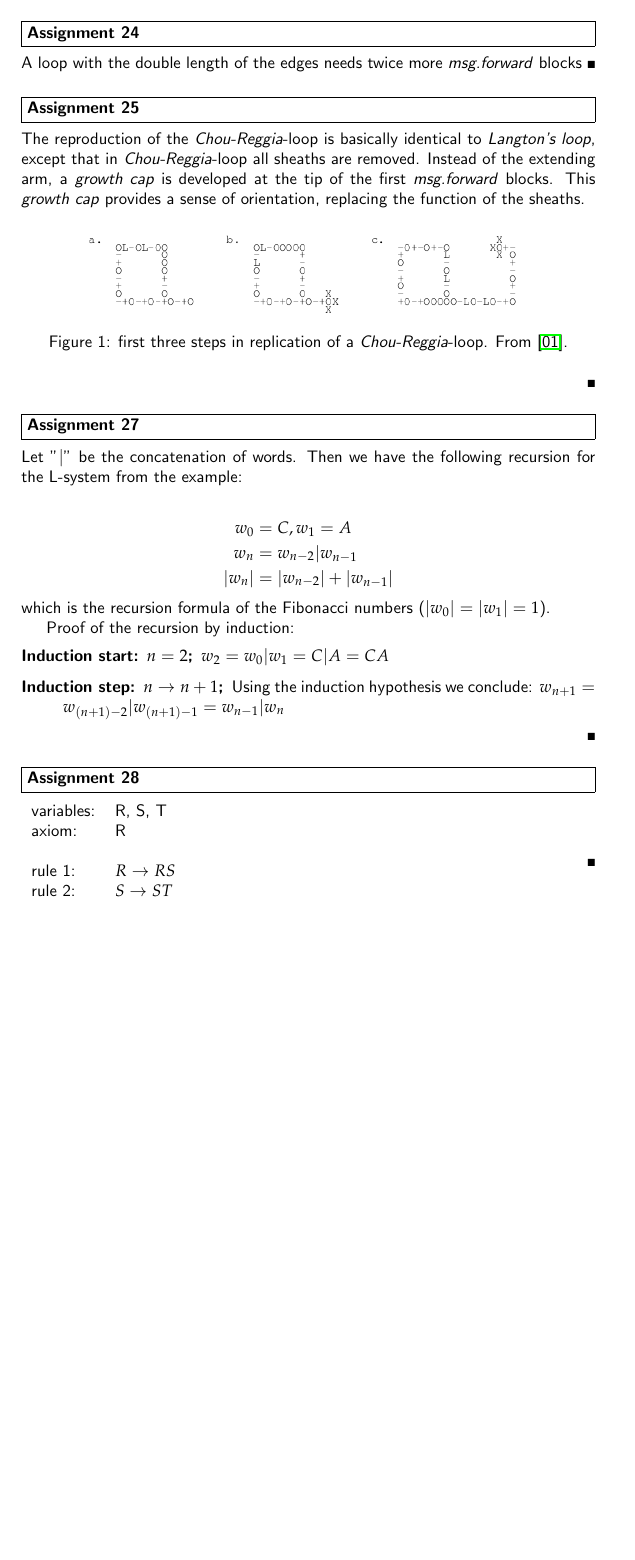
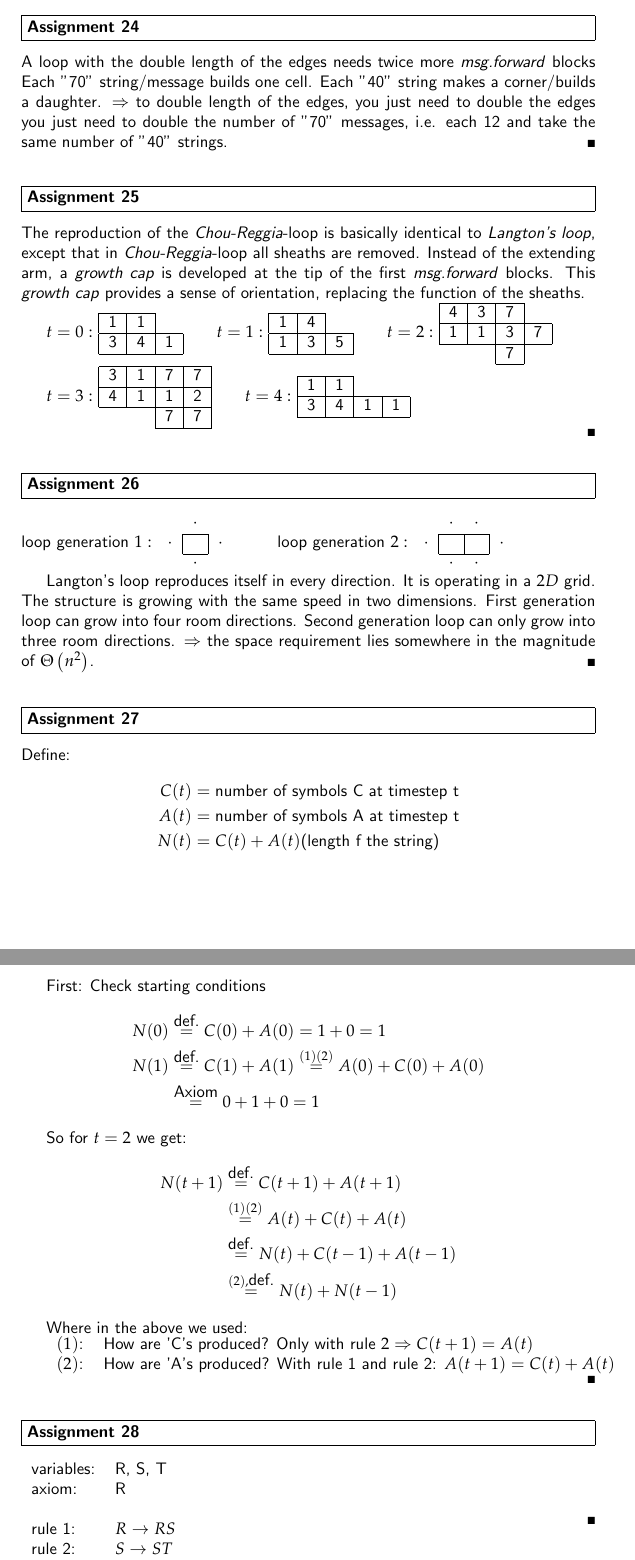
Before and after one commit to PatrickKaster/AL_Sheet04, a LaTeX document (ArtificialLife-solution-sheet-04.tex): part of page 1 of 3 before the commit and two parts of pages 1 and 2 of 4 after it, the two joined at a grey line, cut so that both start at the same text, the shorter picture padded with empty space. The pictures show the PDF file ArtificialLife-solution-sheet-04.pdf that the author committed with the source.

Commit message:
solutions form exercise added

```diff
--- a/ArtificialLife-solution-sheet-04.tex
+++ b/ArtificialLife-solution-sheet-04.tex
@@ -47,11 +47,8 @@
 \end{problem}
 \begin{solution}
     A loop with the double length of the edges needs twice more \emph{msg.forward} blocks
-    %\begin{figure}[h]
-    %\centering
-        %$\includegraphics[width=1.0\textwidth]{LangtonsSelfReplicationLoopDouble.png}
-    %\caption{Loop with the double length of the edges}
-    %\end{figure}
+    Each "70" string/message builds one cell. Each "40" string makes a corner/builds a daughter.
+    $\Rightarrow$ to double length of the edges, you just need to double the edges you just need to double the number of "70" messages, i.e. each 12 and take the same number of "40" strings.
 \end{solution}
 
 \begin{problem}[Assignment 25]
@@ -59,8 +56,3 @@
 \begin{solution}
 The reproduction of the \emph{Chou-Reggia}-loop is basically identical to \emph{Langton's loop}, except that in \emph{Chou-Reggia}-loop all sheaths are removed. Instead of the extending arm, a \emph{growth cap} is developed at the tip of the first \emph{msg.forward} blocks. This \emph{growth cap} provides a sense of orientation, replacing the function of the sheaths.
 
-\begin{figure}[h!]
-	\centering
-	\includegraphics[width=0.8\textwidth]{img/choureggia}
-	\caption{first three steps in replication of a \emph{Chou-Reggia}-loop. From \cite{ChouReggia}. }
-\end{figure}
@@ -73,21 +128,44 @@ The reproduction of the \emph{Chou-Reggia}-loop is basically identical to \emph{
+\cline{2-3}
+ & $\cdot$ & $\cdot$ & \tabularnewline
+\end{tabular}
+
+Langton's loop reproduces itself in every direction. It is operating in a $2D$ grid. The structure is growing with the same speed in two dimensions.
+First generation loop can grow into four room directions. Second generation loop can only grow into three room directions.
+$\Rightarrow$ the space requirement lies somewhere in the magnitude of $\Theta \left( n^2 \right)$.
+\end{solution}
 
 \begin{problem}[Assignment 27]
 \end{problem}
 \begin{solution}
-Let "$\vert$" be the concatenation of words. Then we have the following recursion for the L-system from the example:\\
+Define:
 \begin{align*}
-	w_0 & = C, w_1 = A\\
-	w_n & = w_{n-2} \vert w_{n-1} \\
-	\vert w_n \vert & = \vert w_{n-2} \vert + \vert w_{n-1} \vert
+	C(t) & = \mbox{number of symbols C at timestep t} \\
+	A(t) & = \mbox{number of symbols A at timestep t} \\
+	N(t) & = C(t)+A(t) \mbox{(length f the string)}
 \end{align*}
-which is the recursion formula of the Fibonacci numbers ($\vert w_0 \vert = \vert w_1 \vert = 1$).
 
-Proof of the recursion by induction:
-	\begin{description}
-		\item[Induction start: $n=2$;] $w_2 = w_0 \vert w_1 = C \vert A = CA$
-		\item[Induction step: $n \rightarrow n+1$;] Using the induction hypothesis we conclude: $w_{n+1} = w_{(n+1)-2} \vert w_{(n+1)-1} = w_{n-1} \vert w_n$
-	\end{description}
-\end{solution}
+First: Check starting conditions
+\begin{align*}
+	N(0) & \overset{\mbox{def.}}{=} C(0) + A(0) = 1+0 = 1 \\
+	N(1) & \overset{\mbox{def.}}{=} C(1) + A(1) \overset{(1)(2)}{=} A(0)+C(0)+A(0) \\
+		 & \overset{\mbox{Axiom}}{=} 0+1+0 = 1
+\end{align*}
+
+So for $t=2$ we get:
+\begin{align*}
+	N(t+1) & \overset{\mbox{def.}}{=} C(t+1) + A(t+1) \\
+		   & \overset{(1)(2)}{=} A(t) + C(t) + A(t) \\
+		   & \overset{\mbox{def.}}{=} N(t) + C(t-1) + A(t-1) \\
+		   & \overset{(2), \mbox{def.}}{=} N(t) + N(t-1)
+\end{align*}
+
+Where in the above we used:
+
+\begin{tabular}{ll}
+$(1)$: & How are 'C's produced? Only with rule $2 \Rightarrow C(t+1)=A(t)$ \\
+$(2)$: & How are 'A's produced? With rule 1 and rule 2: $A(t+1)=C(t)+A(t)$ \\
+\end{tabular}
+ \end{solution}
 
 \begin{problem}[Assignment 28]
 \end{problem}
@@ -109,9 +187,9 @@ Proof of the recursion by induction:
 \begin{solution}
 	\begin{enumerate}[a)]
 		\item
-			The $B \rightarrow B C$ rule adds one unit length per turn, thus controls the length of the segments. The $A \rightarrow A +B C +B C$ concatenates the turns of the spiral
+			The $B \rightarrow B C$ rule adds one unit length per turn, thus controls the length of the segments. The $A \rightarrow A +B C +B C$ concatenates the turns of the spiral.
 			%\begin{table}[h!]
-				\begin{tabular}{ll}
+				\begin{tabular}[t]{ll}
 					 variables: & A, B, C\\
 					 constants: & +,- \\
 					 axiom: & -A \\
```
Also changed, not shown: ArtificialLife-solution-sheet-04.pdf, ArtificialLife-solution-sheet-04.tex (88 more changed lines), 1 other file.
